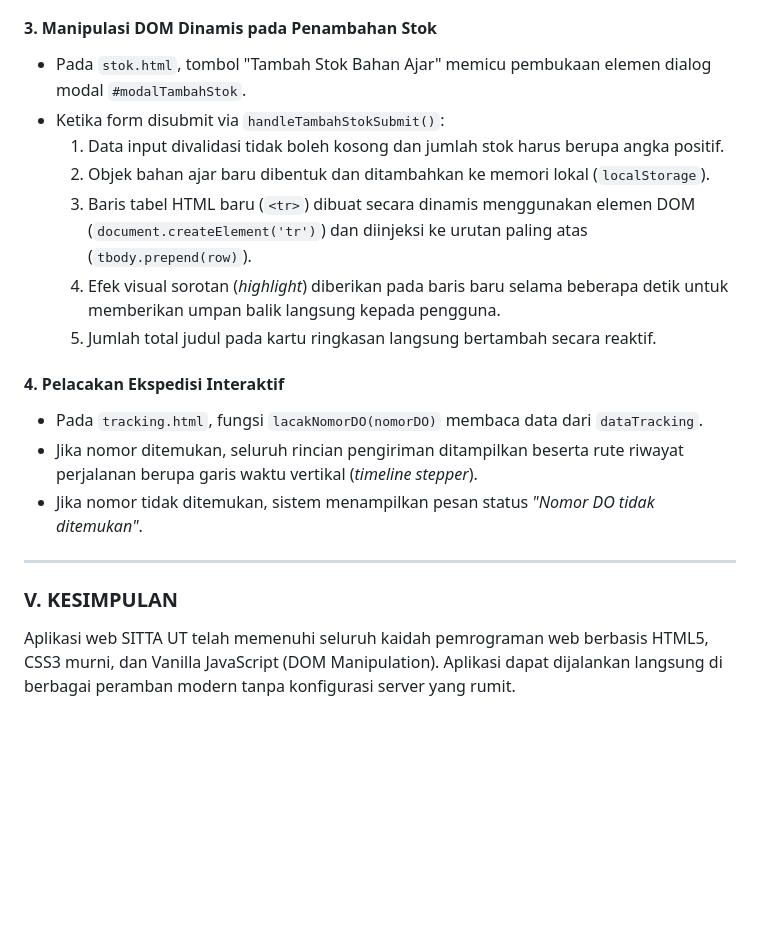
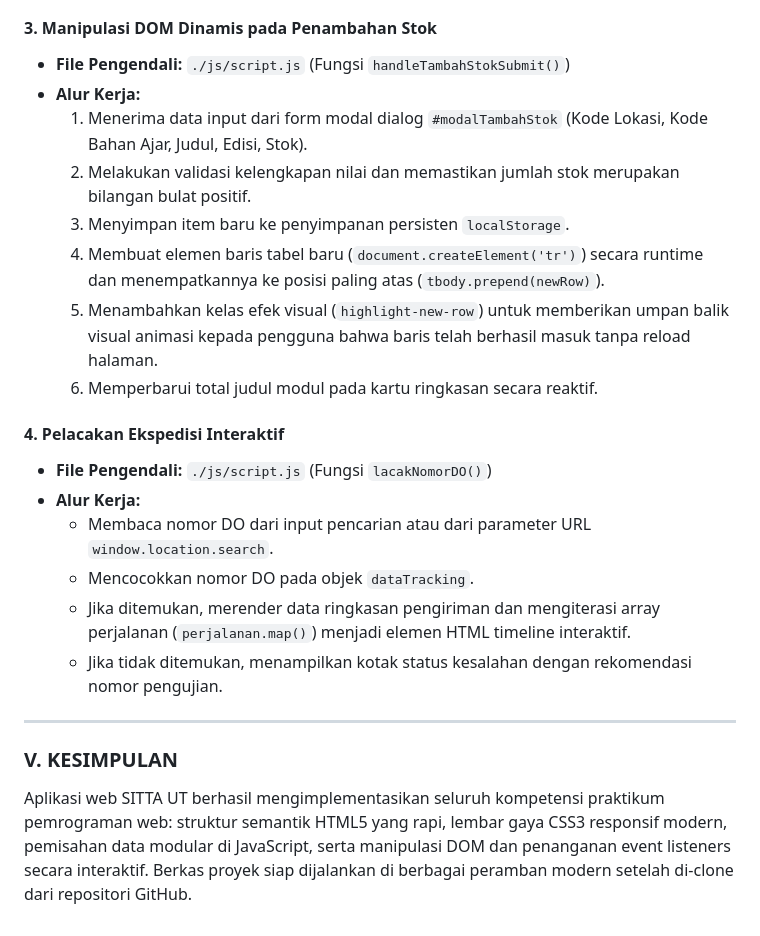
Before and after one commit to WinnyTheFool/sitta-ut-web, a Markdown page: DOKUMENTASI.md, the part around one of its changes. Drawn GitHub-style; blank space fills up the shorter version.

```diff
--- a/DOKUMENTASI.md
+++ b/DOKUMENTASI.md
@@ -78,19 +99,23 @@ Digunakan untuk menguji pelacakan paket bahan ajar pada `tracking.html`:
 
 #### 3. Manipulasi DOM Dinamis pada Penambahan Stok
-- Pada `stok.html`, tombol "Tambah Stok Bahan Ajar" memicu pembukaan elemen dialog modal `#modalTambahStok`.
-- Ketika form disubmit via `handleTambahStokSubmit()`:
-  1. Data input divalidasi tidak boleh kosong dan jumlah stok harus berupa angka positif.
-  2. Objek bahan ajar baru dibentuk dan ditambahkan ke memori lokal (`localStorage`).
-  3. Baris tabel HTML baru (`<tr>`) dibuat secara dinamis menggunakan elemen DOM (`document.createElement('tr')`) dan diinjeksi ke urutan paling atas (`tbody.prepend(row)`).
-  4. Efek visual sorotan (*highlight*) diberikan pada baris baru selama beberapa detik untuk memberikan umpan balik langsung kepada pengguna.
-  5. Jumlah total judul pada kartu ringkasan langsung bertambah secara reaktif.
+- **File Pengendali:** `./js/script.js` (Fungsi `handleTambahStokSubmit()`)
+- **Alur Kerja:**
+  1. Menerima data input dari form modal dialog `#modalTambahStok` (Kode Lokasi, Kode Bahan Ajar, Judul, Edisi, Stok).
+  2. Melakukan validasi kelengkapan nilai dan memastikan jumlah stok merupakan bilangan bulat positif.
+  3. Menyimpan item baru ke penyimpanan persisten `localStorage`.
+  4. Membuat elemen baris tabel baru (`document.createElement('tr')`) secara runtime dan menempatkannya ke posisi paling atas (`tbody.prepend(newRow)`).
+  5. Menambahkan kelas efek visual (`highlight-new-row`) untuk memberikan umpan balik visual animasi kepada pengguna bahwa baris telah berhasil masuk tanpa reload halaman.
+  6. Memperbarui total judul modul pada kartu ringkasan secara reaktif.
 
 #### 4. Pelacakan Ekspedisi Interaktif
-- Pada `tracking.html`, fungsi `lacakNomorDO(nomorDO)` membaca data dari `dataTracking`.
-- Jika nomor ditemukan, seluruh rincian pengiriman ditampilkan beserta rute riwayat perjalanan berupa garis waktu vertikal (*timeline stepper*).
-- Jika nomor tidak ditemukan, sistem menampilkan pesan status *"Nomor DO tidak ditemukan"*.
+- **File Pengendali:** `./js/script.js` (Fungsi `lacakNomorDO()`)
+- **Alur Kerja:**
+  - Membaca nomor DO dari input pencarian atau dari parameter URL `window.location.search`.
+  - Mencocokkan nomor DO pada objek `dataTracking`.
+  - Jika ditemukan, merender data ringkasan pengiriman dan mengiterasi array perjalanan (`perjalanan.map()`) menjadi elemen HTML timeline interaktif.
+  - Jika tidak ditemukan, menampilkan kotak status kesalahan dengan rekomendasi nomor pengujian.
 
 ---
 
 ### V. KESIMPULAN
-Aplikasi web SITTA UT telah memenuhi seluruh kaidah pemrograman web berbasis HTML5, CSS3 murni, dan Vanilla JavaScript (DOM Manipulation). Aplikasi dapat dijalankan langsung di berbagai peramban modern tanpa konfigurasi server yang rumit.
+Aplikasi web SITTA UT berhasil mengimplementasikan seluruh kompetensi praktikum pemrograman web: struktur semantik HTML5 yang rapi, lembar gaya CSS3 responsif modern, pemisahan data modular di JavaScript, serta manipulasi DOM dan penanganan event listeners secara interaktif. Berkas proyek siap dijalankan di berbagai peramban modern setelah di-clone dari repositori GitHub.
```
Also changed, not shown: other parts of DOKUMENTASI.md (+65 -44 lines).
